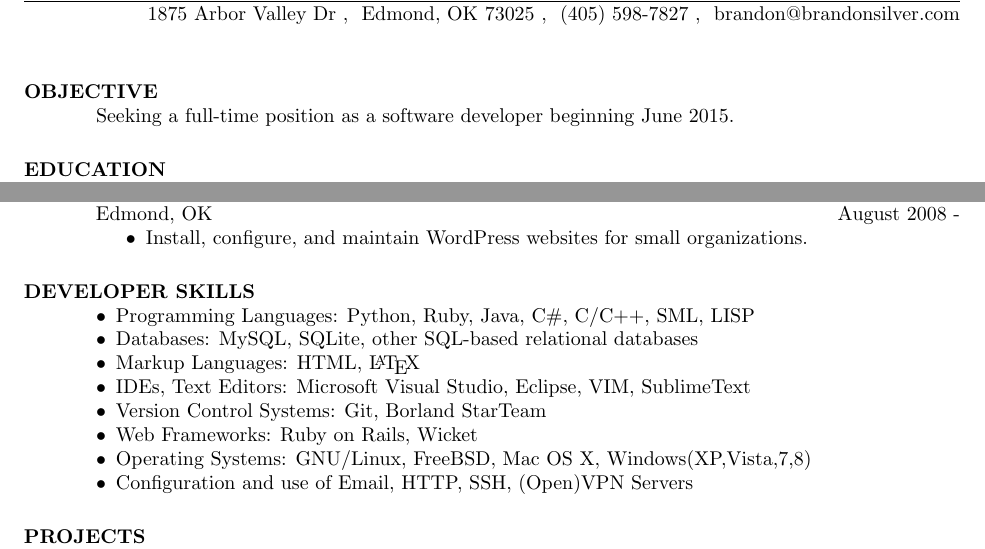
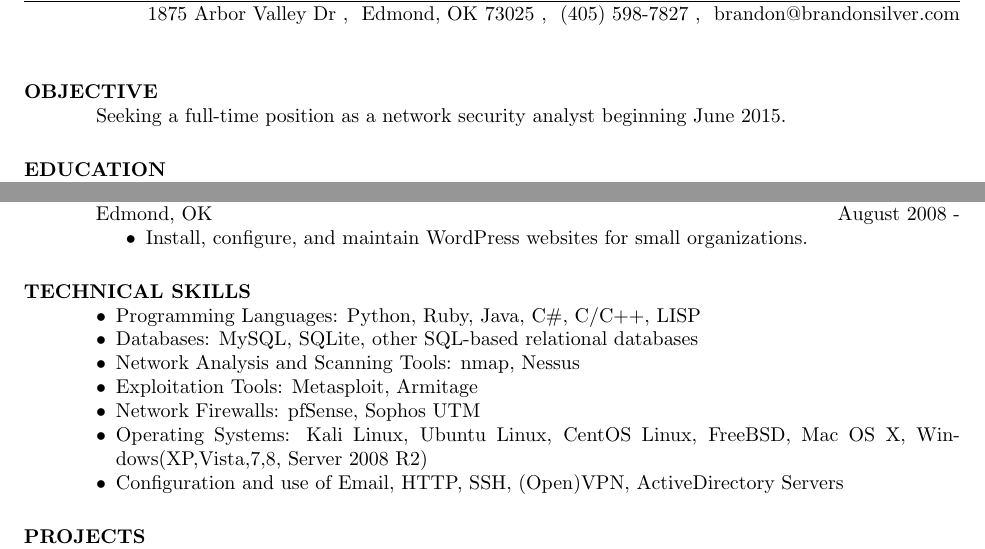
Before and after one commit to brandonsilver/resume, a LaTeX CV (resume.tex): two parts of the page, joined at a grey line, cut so that both start at the same text. Compiled offline with pdfLaTeX.

Commit message:
modify resume to highlight network security skills

```diff
--- a/resume.tex
+++ b/resume.tex
@@ -16,7 +16,7 @@
 \begin{resume}
     \section{OBJECTIVE}
 
-    Seeking a full-time position as a software developer beginning June 2015.
+    Seeking a full-time position as a network security analyst beginning June 2015.
 
     \section{EDUCATION}
 
@@ -74,18 +74,17 @@
         \end{itemize}
     \end{position}
 
-	\section{DEVELOPER SKILLS}
+	\section{TECHNICAL SKILLS}
 
 	\begin{itemize}[leftmargin=10pt]
 %    \begin{compactitem}
-		\item Programming Languages:  Python, Ruby, Java, C\#, C/C++, SML, LISP
+        \item Programming Languages:  Python, Ruby, Java, C\#, C/C++, LISP
         \item Databases: MySQL, SQLite, other SQL-based relational databases
-        \item Markup Languages:  HTML, \LaTeX
-        \item IDEs, Text Editors:  Microsoft Visual Studio, Eclipse, VIM, SublimeText
-        \item Version Control Systems:  Git, Borland StarTeam
-        \item Web Frameworks:  Ruby on Rails, Wicket
-	    \item Operating Systems:  GNU/Linux, FreeBSD, Mac OS X, Windows(XP,Vista,7,8)
-	    \item Configuration and use of Email, HTTP, SSH, (Open)VPN Servers
+        \item Network Analysis and Scanning Tools: nmap, Nessus
+        \item Exploitation Tools: Metasploit, Armitage
+        \item Network Firewalls: pfSense, Sophos UTM
+        \item Operating Systems: Kali Linux, Ubuntu Linux, CentOS Linux, FreeBSD, Mac OS X, Windows(XP,Vista,7,8, Server 2008 R2)
+        \item Configuration and use of Email, HTTP, SSH, (Open)VPN, ActiveDirectory Servers
 %    \end{compactitem}
 	\end{itemize}
 
```
Also changed, not shown: resume.pdf.
